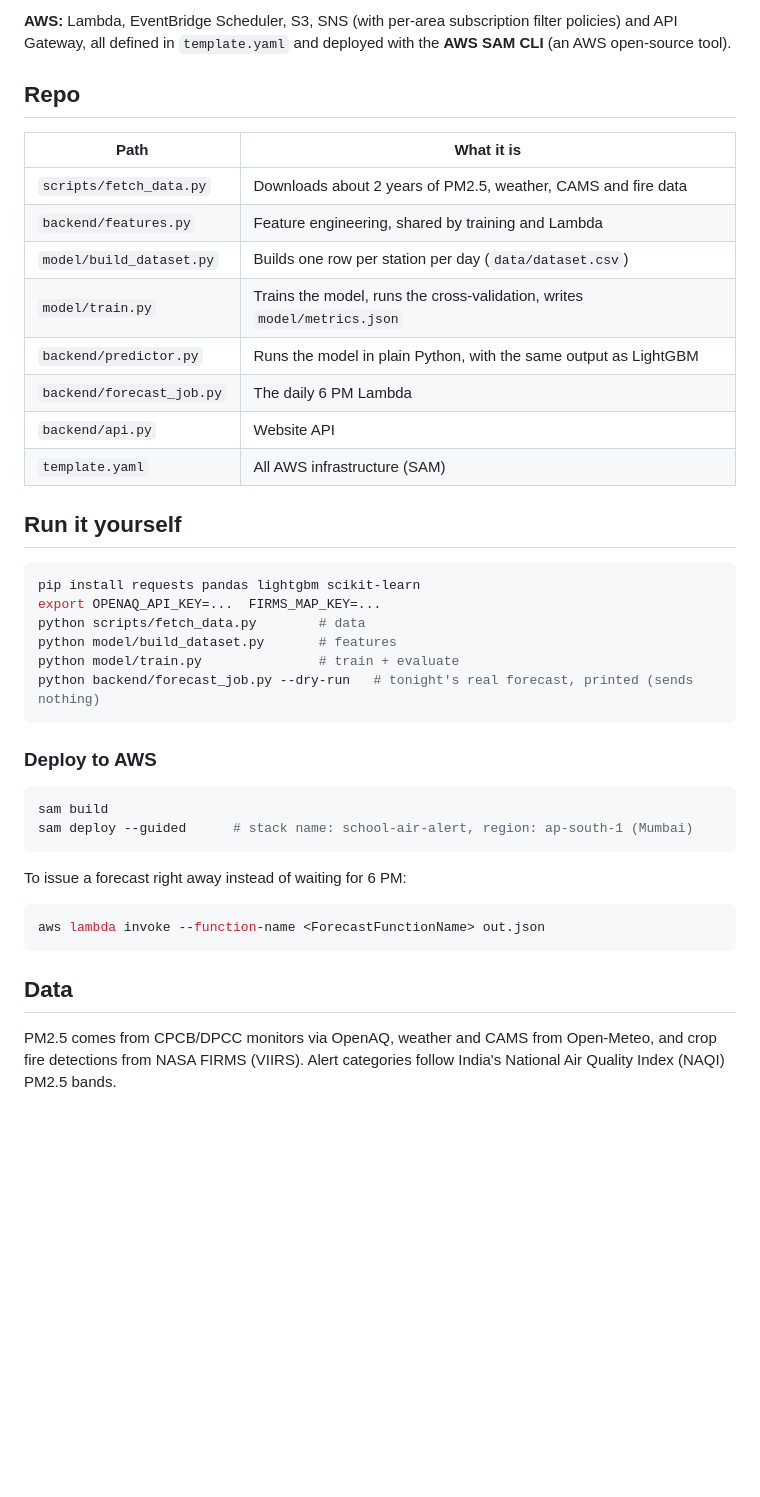
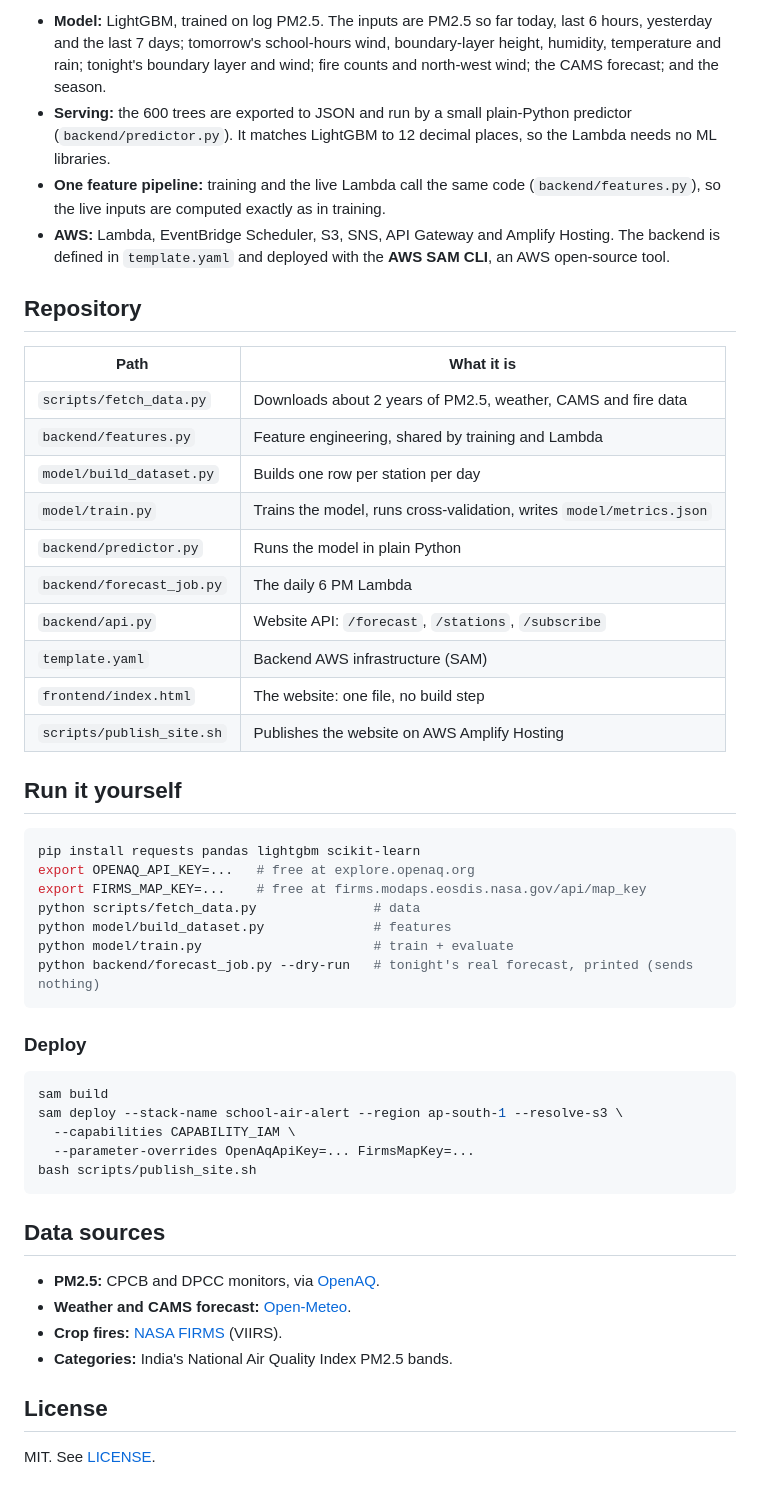
Before and after one commit to Mayanknishad9/school-air-alert, a Markdown page: README.md, the part around one of its changes. Rendered like a GitHub page; blank space fills up the shorter version.

````diff
--- a/README.md
+++ b/README.md
@@ -61,48 +92,62 @@ The actual readings were 319, 353 and 342.
 ```
 
-**AWS:** Lambda, EventBridge Scheduler, S3, SNS (with per-area subscription filter
-policies) and API Gateway, all defined in `template.yaml` and deployed with the
-**AWS SAM CLI** (an AWS open-source tool).
+- **Model:** LightGBM, trained on log PM2.5. The inputs are PM2.5 so far today, last 6 hours,
+  yesterday and the last 7 days; tomorrow's school-hours wind, boundary-layer height,
+  humidity, temperature and rain; tonight's boundary layer and wind; fire counts and
+  north-west wind; the CAMS forecast; and the season.
+- **Serving:** the 600 trees are exported to JSON and run by a small plain-Python
+  predictor (`backend/predictor.py`). It matches LightGBM to 12 decimal places, so the
+  Lambda needs no ML libraries.
+- **One feature pipeline:** training and the live Lambda call the same code
+  (`backend/features.py`), so the live inputs are computed exactly as in training.
+- **AWS:** Lambda, EventBridge Scheduler, S3, SNS, API Gateway and Amplify Hosting. The
+  backend is defined in `template.yaml` and deployed with the **AWS SAM CLI**, an AWS
+  open-source tool.
 
-## Repo
+## Repository
 
 | Path | What it is |
 |---|---|
 | `scripts/fetch_data.py` | Downloads about 2 years of PM2.5, weather, CAMS and fire data |
 | `backend/features.py` | Feature engineering, shared by training and Lambda |
-| `model/build_dataset.py` | Builds one row per station per day (`data/dataset.csv`) |
-| `model/train.py` | Trains the model, runs the cross-validation, writes `model/metrics.json` |
-| `backend/predictor.py` | Runs the model in plain Python, with the same output as LightGBM |
+| `model/build_dataset.py` | Builds one row per station per day |
+| `model/train.py` | Trains the model, runs cross-validation, writes `model/metrics.json` |
+| `backend/predictor.py` | Runs the model in plain Python |
 | `backend/forecast_job.py` | The daily 6 PM Lambda |
-| `backend/api.py` | Website API |
-| `template.yaml` | All AWS infrastructure (SAM) |
+| `backend/api.py` | Website API: `/forecast`, `/stations`, `/subscribe` |
+| `template.yaml` | Backend AWS infrastructure (SAM) |
+| `frontend/index.html` | The website: one file, no build step |
+| `scripts/publish_site.sh` | Publishes the website on AWS Amplify Hosting |
 
 ## Run it yourself
 
 ```bash
 pip install requests pandas lightgbm scikit-learn
-export OPENAQ_API_KEY=...  FIRMS_MAP_KEY=...
-python scripts/fetch_data.py        # data
-python model/build_dataset.py       # features
-python model/train.py               # train + evaluate
+export OPENAQ_API_KEY=...   # free at explore.openaq.org
+export FIRMS_MAP_KEY=...    # free at firms.modaps.eosdis.nasa.gov/api/map_key
+python scripts/fetch_data.py               # data
+python model/build_dataset.py              # features
+python model/train.py                      # train + evaluate
 python backend/forecast_job.py --dry-run   # tonight's real forecast, printed (sends nothing)
 ```
 
-### Deploy to AWS
+### Deploy
 
 ```bash
 sam build
-sam deploy --guided      # stack name: school-air-alert, region: ap-south-1 (Mumbai)
+sam deploy --stack-name school-air-alert --region ap-south-1 --resolve-s3 \
+  --capabilities CAPABILITY_IAM \
+  --parameter-overrides OpenAqApiKey=... FirmsMapKey=...
+bash scripts/publish_site.sh
 ```
 
-To issue a forecast right away instead of waiting for 6 PM:
+## Data sources
 
-```bash
-aws lambda invoke --function-name <ForecastFunctionName> out.json
-```
+- **PM2.5:** CPCB and DPCC monitors, via [OpenAQ](https://openaq.org).
+- **Weather and CAMS forecast:** [Open-Meteo](https://open-meteo.com).
+- **Crop fires:** [NASA FIRMS](https://firms.modaps.eosdis.nasa.gov) (VIIRS).
+- **Categories:** India's National Air Quality Index PM2.5 bands.
 
-## Data
+## License
 
-PM2.5 comes from CPCB/DPCC monitors via OpenAQ, weather and CAMS from Open-Meteo, and crop
-fire detections from NASA FIRMS (VIIRS). Alert categories follow India's National Air
-Quality Index (NAQI) PM2.5 bands.
+MIT. See [LICENSE](LICENSE).
````
Also changed, not shown: other parts of README.md (+69 -38 lines), docs/desktop.png (added), docs/phone-hindi.png (added), docs/phone-severe-day.png (added), 5 other files.
